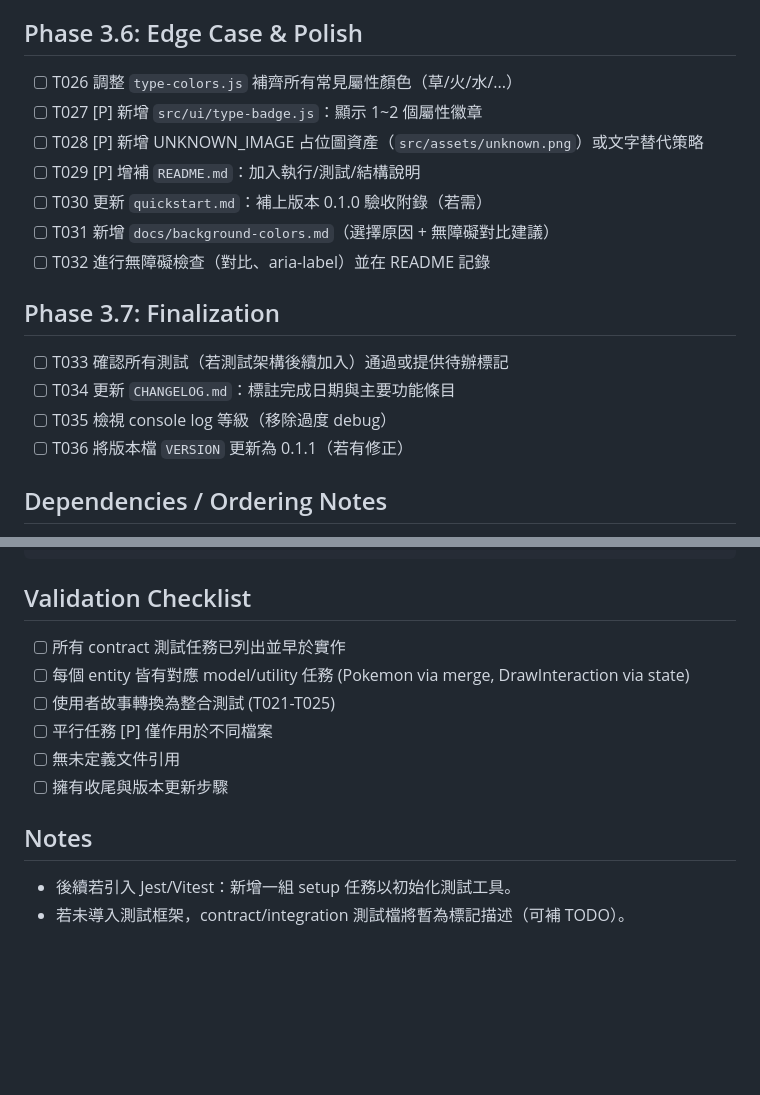
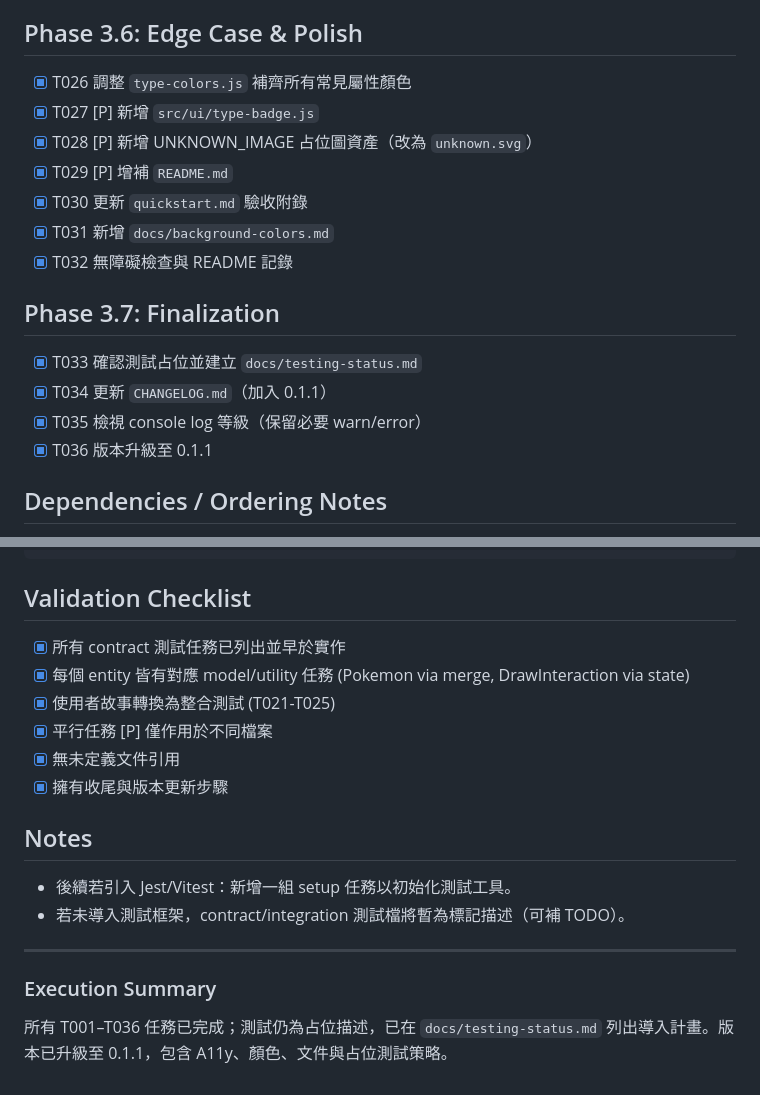
Before and after one commit to lawrence6140791/pokemon-generator, a Markdown page: specs/001-pokeapi-v2/tasks.md, 2 parts joined by grey strips. Drawn GitHub-style; blank space fills up the shorter version.

````diff
--- a/specs/001-pokeapi-v2/tasks.md
+++ b/specs/001-pokeapi-v2/tasks.md
@@ -52,18 +52,18 @@
 
 ## Phase 3.6: Edge Case & Polish
-- [ ] T026 調整 `type-colors.js` 補齊所有常見屬性顏色（草/火/水/...）
-- [ ] T027 [P] 新增 `src/ui/type-badge.js`：顯示 1~2 個屬性徽章
-- [ ] T028 [P] 新增 UNKNOWN_IMAGE 占位圖資產（`src/assets/unknown.png`）或文字替代策略
-- [ ] T029 [P] 增補 `README.md`：加入執行/測試/結構說明
-- [ ] T030 更新 `quickstart.md`：補上版本 0.1.0 驗收附錄（若需）
-- [ ] T031 新增 `docs/background-colors.md`（選擇原因 + 無障礙對比建議）
-- [ ] T032 進行無障礙檢查（對比、aria-label）並在 README 記錄
+- [x] T026 調整 `type-colors.js` 補齊所有常見屬性顏色
+- [x] T027 [P] 新增 `src/ui/type-badge.js`
+- [x] T028 [P] 新增 UNKNOWN_IMAGE 占位圖資產（改為 `unknown.svg`）
+- [x] T029 [P] 增補 `README.md`
+- [x] T030 更新 `quickstart.md` 驗收附錄
+- [x] T031 新增 `docs/background-colors.md`
+- [x] T032 無障礙檢查與 README 記錄
 
 ## Phase 3.7: Finalization
-- [ ] T033 確認所有測試（若測試架構後續加入）通過或提供待辦標記
-- [ ] T034 更新 `CHANGELOG.md`：標註完成日期與主要功能條目
-- [ ] T035 檢視 console log 等級（移除過度 debug）
-- [ ] T036 將版本檔 `VERSION` 更新為 0.1.1（若有修正）
+- [x] T033 確認測試占位並建立 `docs/testing-status.md`
+- [x] T034 更新 `CHANGELOG.md`（加入 0.1.1）
+- [x] T035 檢視 console log 等級（保留必要 warn/error）
+- [x] T036 版本升級至 0.1.1
 
 ## Dependencies / Ordering Notes
 - T007-T010 (contract tests) 必須先失敗再實作 T011-T015。
@@ -83,13 +83,17 @@ T027, T028, T029 （UI 分離 + 文檔）
 ```
 
 ## Validation Checklist
-- [ ] 所有 contract 測試任務已列出並早於實作
-- [ ] 每個 entity 皆有對應 model/utility 任務 (Pokemon via merge, DrawInteraction via state)
-- [ ] 使用者故事轉換為整合測試 (T021-T025)
-- [ ] 平行任務 [P] 僅作用於不同檔案
-- [ ] 無未定義文件引用
-- [ ] 擁有收尾與版本更新步驟
+- [x] 所有 contract 測試任務已列出並早於實作
+- [x] 每個 entity 皆有對應 model/utility 任務 (Pokemon via merge, DrawInteraction via state)
+- [x] 使用者故事轉換為整合測試 (T021-T025)
+- [x] 平行任務 [P] 僅作用於不同檔案
+- [x] 無未定義文件引用
+- [x] 擁有收尾與版本更新步驟
 
 ## Notes
 - 後續若引入 Jest/Vitest：新增一組 setup 任務以初始化測試工具。
 - 若未導入測試框架，contract/integration 測試檔將暫為標記描述（可補 TODO）。
+
+---
+### Execution Summary
+所有 T001–T036 任務已完成；測試仍為占位描述，已在 `docs/testing-status.md` 列出導入計畫。版本已升級至 0.1.1，包含 A11y、顏色、文件與占位測試策略。
````
Also changed, not shown: other parts of specs/001-pokeapi-v2/tasks.md (+25 -25 lines).
